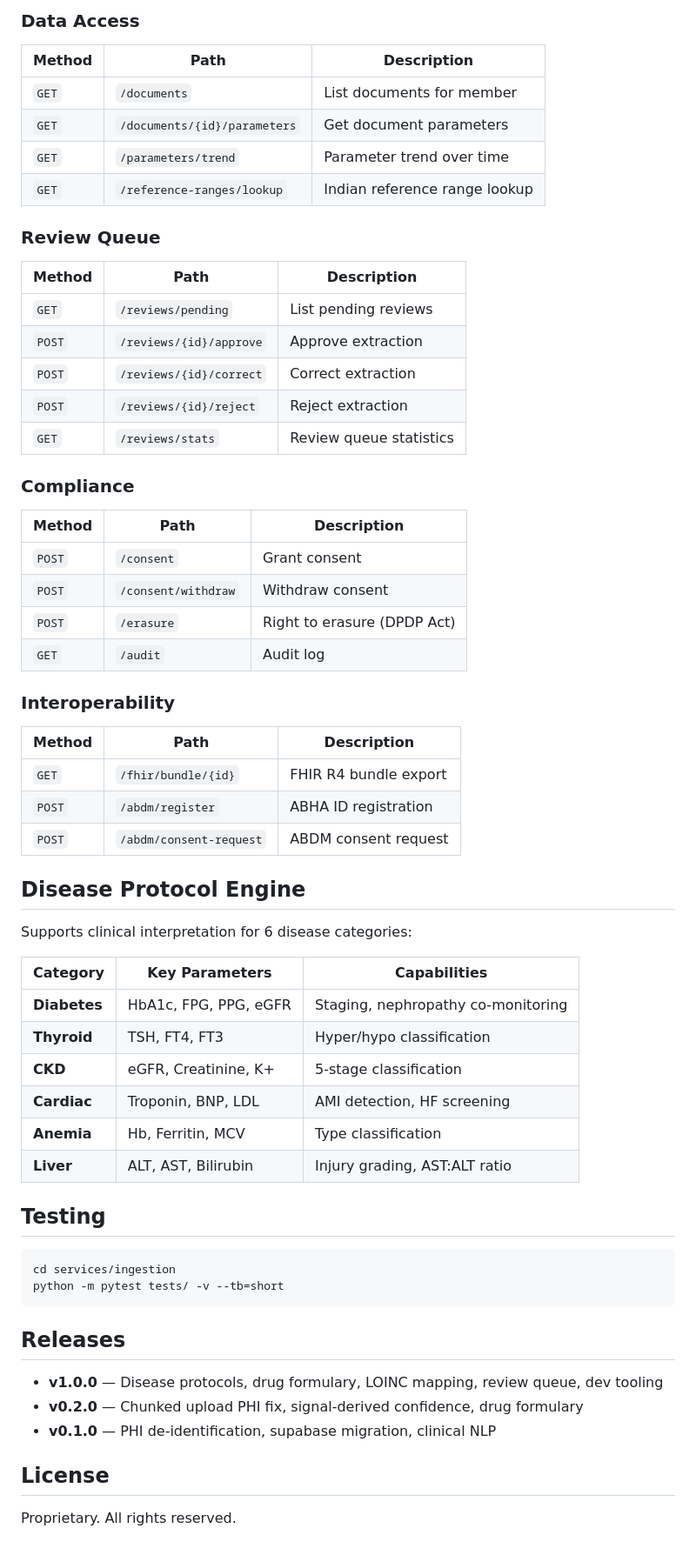
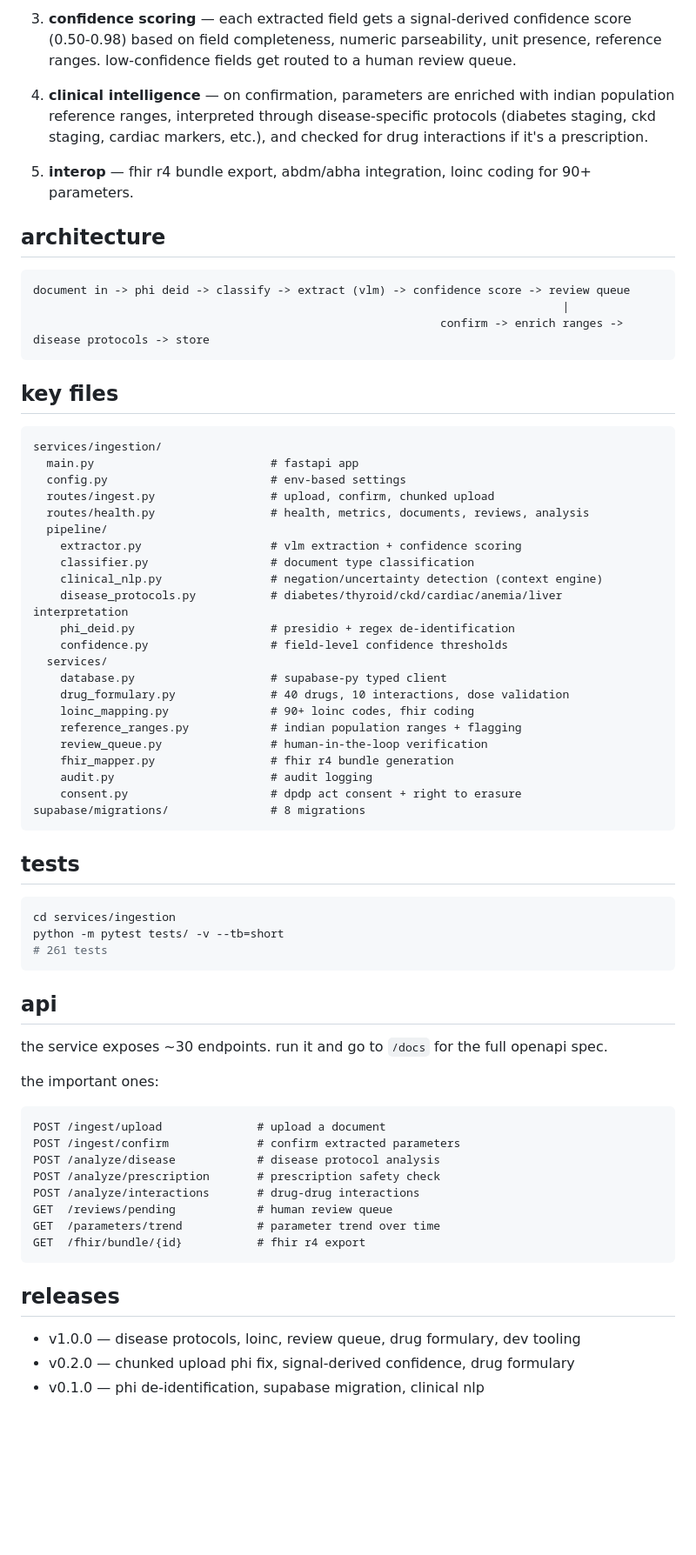
Before and after one commit to riteshroshann/raksh_master, a Markdown page: README.md, the part around one of its changes. Shown at 87% size. GitHub-like rendering; blank space fills up the shorter version.

Commit message:
clean up readme

````diff
--- a/README.md
+++ b/README.md
@@ -87,62 +33,72 @@ docker compose -f docker-compose.dev.yml up --build
 
-### Data Access
-| Method | Path | Description |
-|--------|------|-------------|
-| `GET` | `/documents` | List documents for member |
-| `GET` | `/documents/{id}/parameters` | Get document parameters |
-| `GET` | `/parameters/trend` | Parameter trend over time |
-| `GET` | `/reference-ranges/lookup` | Indian reference range lookup |
+3. **confidence scoring** — each extracted field gets a signal-derived confidence score (0.50-0.98) based on field completeness, numeric parseability, unit presence, reference ranges. low-confidence fields get routed to a human review queue.
 
-### Review Queue
-| Method | Path | Description |
-|--------|------|-------------|
-| `GET` | `/reviews/pending` | List pending reviews |
-| `POST` | `/reviews/{id}/approve` | Approve extraction |
-| `POST` | `/reviews/{id}/correct` | Correct extraction |
-| `POST` | `/reviews/{id}/reject` | Reject extraction |
-| `GET` | `/reviews/stats` | Review queue statistics |
+4. **clinical intelligence** — on confirmation, parameters are enriched with indian population reference ranges, interpreted through disease-specific protocols (diabetes staging, ckd staging, cardiac markers, etc.), and checked for drug interactions if it's a prescription.
 
-### Compliance
-| Method | Path | Description |
-|--------|------|-------------|
-| `POST` | `/consent` | Grant consent |
-| `POST` | `/consent/withdraw` | Withdraw consent |
-| `POST` | `/erasure` | Right to erasure (DPDP Act) |
-| `GET` | `/audit` | Audit log |
+5. **interop** — fhir r4 bundle export, abdm/abha integration, loinc coding for 90+ parameters.
 
-### Interoperability
-| Method | Path | Description |
-|--------|------|-------------|
-| `GET` | `/fhir/bundle/{id}` | FHIR R4 bundle export |
-| `POST` | `/abdm/register` | ABHA ID registration |
-| `POST` | `/abdm/consent-request` | ABDM consent request |
+## architecture
 
-## Disease Protocol Engine
+```
+document in -> phi deid -> classify -> extract (vlm) -> confidence score -> review queue
+                                                                              |
+                                                            confirm -> enrich ranges -> disease protocols -> store
+```
 
-Supports clinical interpretation for 6 disease categories:
+## key files
 
-| Category | Key Parameters | Capabilities |
-|----------|---------------|--------------|
-| **Diabetes** | HbA1c, FPG, PPG, eGFR | Staging, nephropathy co-monitoring |
-| **Thyroid** | TSH, FT4, FT3 | Hyper/hypo classification |
-| **CKD** | eGFR, Creatinine, K+ | 5-stage classification |
-| **Cardiac** | Troponin, BNP, LDL | AMI detection, HF screening |
-| **Anemia** | Hb, Ferritin, MCV | Type classification |
-| **Liver** | ALT, AST, Bilirubin | Injury grading, AST:ALT ratio |
+```
+services/ingestion/
+  main.py                          # fastapi app
+  config.py                        # env-based settings
+  routes/ingest.py                 # upload, confirm, chunked upload
+  routes/health.py                 # health, metrics, documents, reviews, analysis
+  pipeline/
+    extractor.py                   # vlm extraction + confidence scoring
+    classifier.py                  # document type classification
+    clinical_nlp.py                # negation/uncertainty detection (context engine)
+    disease_protocols.py           # diabetes/thyroid/ckd/cardiac/anemia/liver interpretation
+    phi_deid.py                    # presidio + regex de-identification
+    confidence.py                  # field-level confidence thresholds
+  services/
+    database.py                    # supabase-py typed client
+    drug_formulary.py              # 40 drugs, 10 interactions, dose validation
+    loinc_mapping.py               # 90+ loinc codes, fhir coding
+    reference_ranges.py            # indian population ranges + flagging
+    review_queue.py                # human-in-the-loop verification
+    fhir_mapper.py                 # fhir r4 bundle generation
+    audit.py                       # audit logging
+    consent.py                     # dpdp act consent + right to erasure
+supabase/migrations/               # 8 migrations
+```
 
-## Testing
+## tests
 
 ```bash
 cd services/ingestion
 python -m pytest tests/ -v --tb=short
+# 261 tests
 ```
 
-## Releases
+## api
 
-- **v1.0.0** — Disease protocols, drug formulary, LOINC mapping, review queue, dev tooling
-- **v0.2.0** — Chunked upload PHI fix, signal-derived confidence, drug formulary
-- **v0.1.0** — PHI de-identification, supabase migration, clinical NLP
+the service exposes ~30 endpoints. run it and go to `/docs` for the full openapi spec.
 
-## License
+the important ones:
 
-Proprietary. All rights reserved.
+```
+POST /ingest/upload              # upload a document
+POST /ingest/confirm             # confirm extracted parameters
+POST /analyze/disease            # disease protocol analysis
+POST /analyze/prescription       # prescription safety check
+POST /analyze/interactions       # drug-drug interactions
+GET  /reviews/pending            # human review queue
+GET  /parameters/trend           # parameter trend over time
+GET  /fhir/bundle/{id}           # fhir r4 export
+```
+
+## releases
+
+- v1.0.0 — disease protocols, loinc, review queue, drug formulary, dev tooling
+- v0.2.0 — chunked upload phi fix, signal-derived confidence, drug formulary
+- v0.1.0 — phi de-identification, supabase migration, clinical nlp
````
Also changed, not shown: other parts of README.md (+14 -68 lines).
